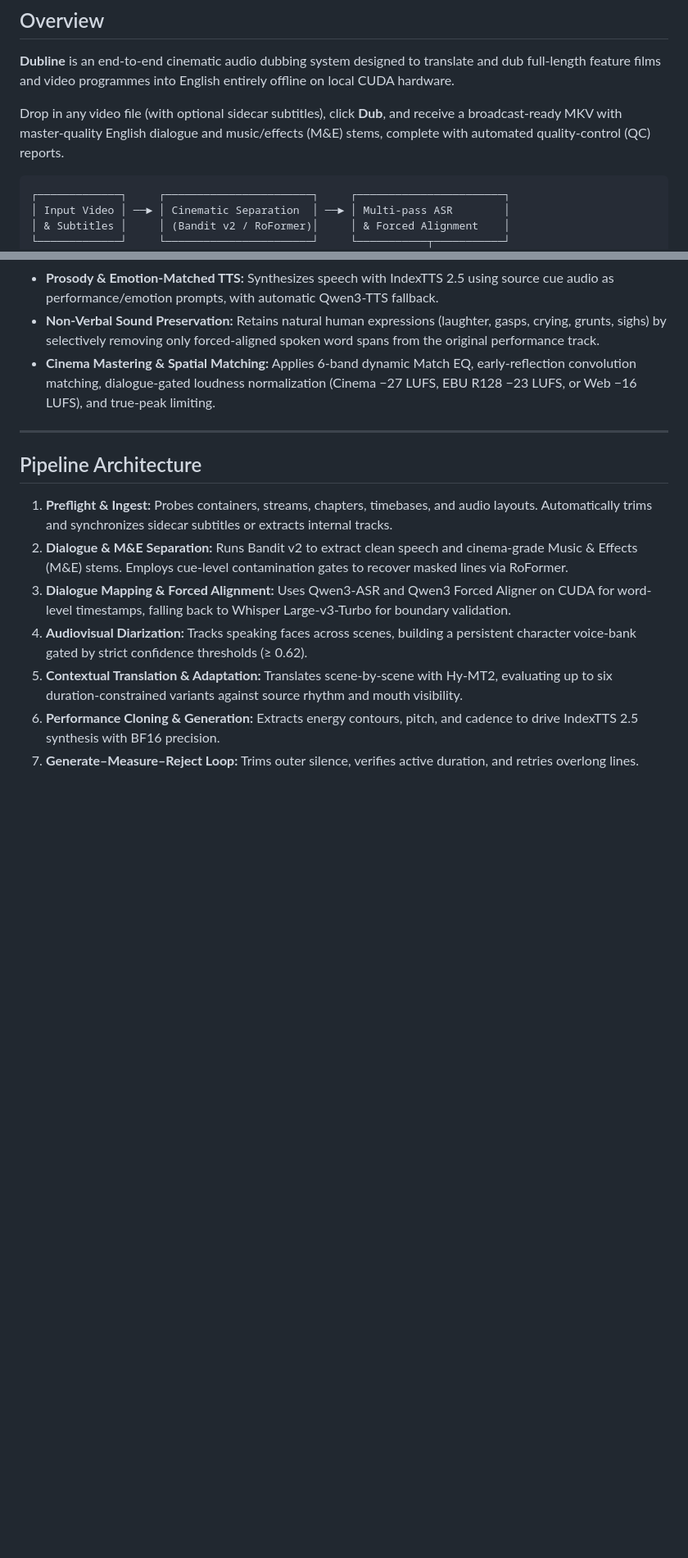
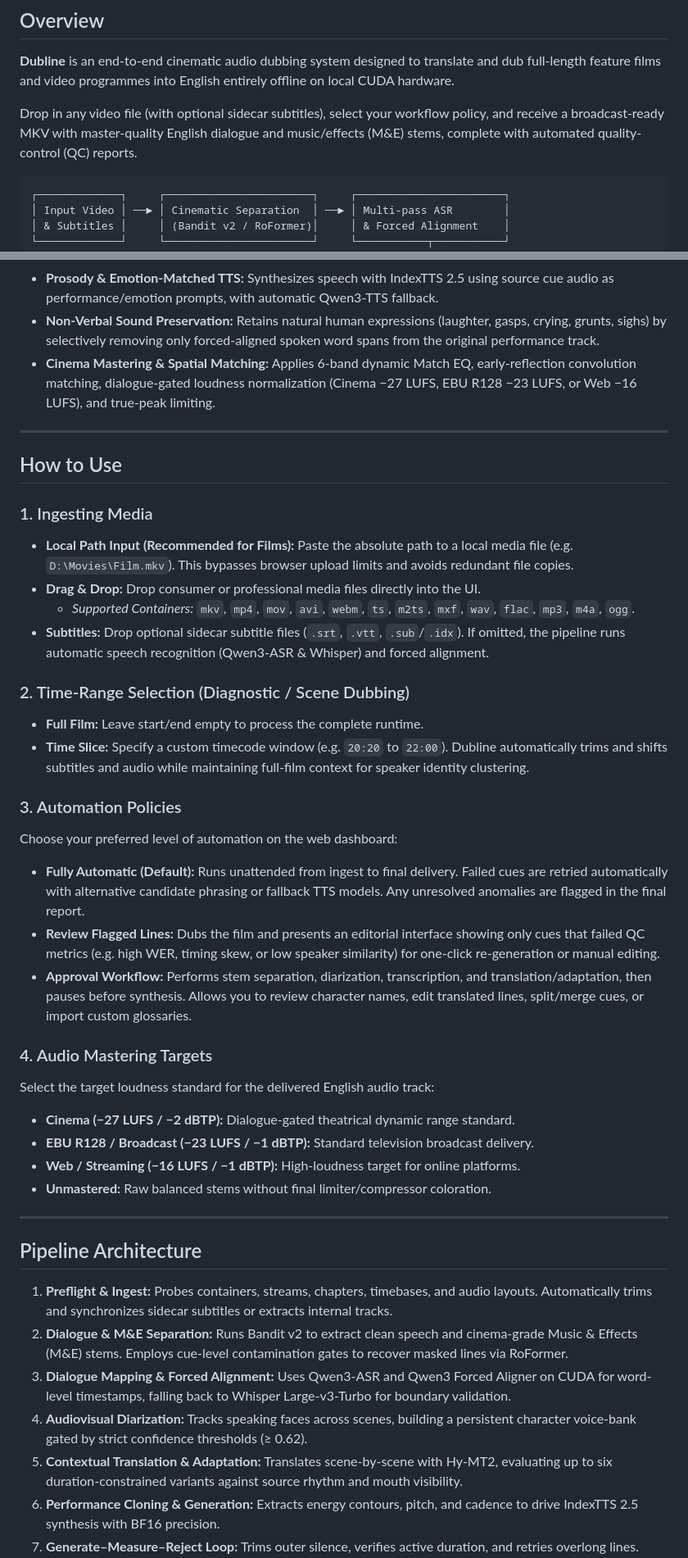
Before and after one commit to bsmith925/Dubline, a Markdown page: README.md, 2 parts joined by grey strips. Shown at 82% size. GitHub-like rendering; blank space fills up the shorter version.

Commit message:
docs: add how-to-use guide, restrictions, limitations, and troubleshooting

````diff
--- a/README.md
+++ b/README.md
@@ -14,7 +14,7 @@
 
 **Dubline** is an end-to-end cinematic audio dubbing system designed to translate and dub full-length feature films and video programmes into English entirely offline on local CUDA hardware.
 
-Drop in any video file (with optional sidecar subtitles), click **Dub**, and receive a broadcast-ready MKV with master-quality English dialogue and music/effects (M&E) stems, complete with automated quality-control (QC) reports.
+Drop in any video file (with optional sidecar subtitles), select your workflow policy, and receive a broadcast-ready MKV with master-quality English dialogue and music/effects (M&E) stems, complete with automated quality-control (QC) reports.
 
 ```
 ┌─────────────┐     ┌───────────────────────┐     ┌───────────────────────┐
@@ -43,6 +43,33 @@ Drop in any video file (with optional sidecar subtitles), click **Dub**, and rec
 
 ---
 
+## How to Use
+
+### 1. Ingesting Media
+- **Local Path Input (Recommended for Films):** Paste the absolute path to a local media file (e.g. `D:\Movies\Film.mkv`). This bypasses browser upload limits and avoids redundant file copies.
+- **Drag & Drop:** Drop consumer or professional media files directly into the UI.
+  - *Supported Containers:* `mkv`, `mp4`, `mov`, `avi`, `webm`, `ts`, `m2ts`, `mxf`, `wav`, `flac`, `mp3`, `m4a`, `ogg`.
+- **Subtitles:** Drop optional sidecar subtitle files (`.srt`, `.vtt`, `.sub`/`.idx`). If omitted, the pipeline runs automatic speech recognition (Qwen3-ASR & Whisper) and forced alignment.
+
+### 2. Time-Range Selection (Diagnostic / Scene Dubbing)
+- **Full Film:** Leave start/end empty to process the complete runtime.
+- **Time Slice:** Specify a custom timecode window (e.g. `20:20` to `22:00`). Dubline automatically trims and shifts subtitles and audio while maintaining full-film context for speaker identity clustering.
+
+### 3. Automation Policies
+Choose your preferred level of automation on the web dashboard:
+- **Fully Automatic (Default):** Runs unattended from ingest to final delivery. Failed cues are retried automatically with alternative candidate phrasing or fallback TTS models. Any unresolved anomalies are flagged in the final report.
+- **Review Flagged Lines:** Dubs the film and presents an editorial interface showing only cues that failed QC metrics (e.g. high WER, timing skew, or low speaker similarity) for one-click re-generation or manual editing.
+- **Approval Workflow:** Performs stem separation, diarization, transcription, and translation/adaptation, then pauses before synthesis. Allows you to review character names, edit translated lines, split/merge cues, or import custom glossaries.
+
+### 4. Audio Mastering Targets
+Select the target loudness standard for the delivered English audio track:
+- **Cinema (−27 LUFS / −2 dBTP):** Dialogue-gated theatrical dynamic range standard.
+- **EBU R128 / Broadcast (−23 LUFS / −1 dBTP):** Standard television broadcast delivery.
+- **Web / Streaming (−16 LUFS / −1 dBTP):** High-loudness target for online platforms.
+- **Unmastered:** Raw balanced stems without final limiter/compressor coloration.
+
+---
+
 ## Pipeline Architecture
 
 1. **Preflight & Ingest:** Probes containers, streams, chapters, timebases, and audio layouts. Automatically trims and synchronizes sidecar subtitles or extracts internal tracks.
````
Also changed, not shown: other parts of README.md (+30 -0 lines).
